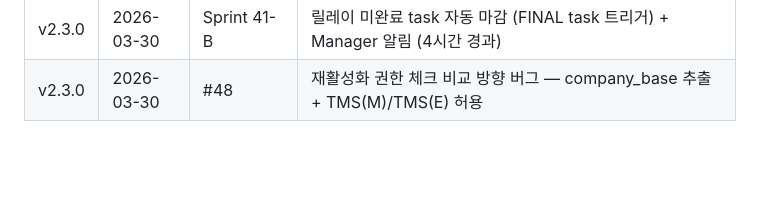
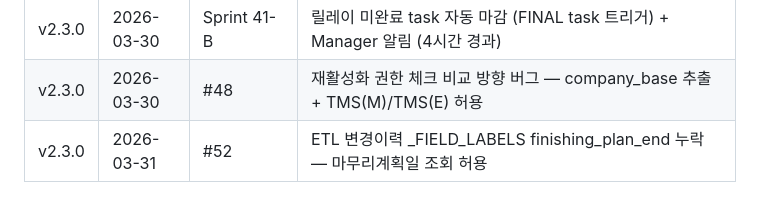
Before and after one commit to isolhsolfafa/AXIS-OPS, a Markdown page: CLAUDE.md, the part around the change. Drawn GitHub-style; blank space fills up the shorter version.

```diff
--- a/CLAUDE.md
+++ b/CLAUDE.md
@@ -1145,3 +1145,4 @@ VALUES ('📱 OPS v2.2.1 업데이트 안내', '본문...', '2.2.1', TRUE, {admi
 | v2.3.0 | 2026-03-30 | Sprint 41-A | 작업 완료 토스트 미표시 수정 + 목록 릴레이 다이얼로그 + 릴레이 재시작 UI — 실기기 테스트 완료 |
 | v2.3.0 | 2026-03-30 | Sprint 41-B | 릴레이 미완료 task 자동 마감 (FINAL task 트리거) + Manager 알림 (4시간 경과) |
 | v2.3.0 | 2026-03-30 | #48 | 재활성화 권한 체크 비교 방향 버그 — company_base 추출 + TMS(M)/TMS(E) 허용 |
+| v2.3.0 | 2026-03-31 | #52 | ETL 변경이력 _FIELD_LABELS finishing_plan_end 누락 — 마무리계획일 조회 허용 |
```
Also changed, not shown: BACKLOG.md (+1 -0 lines), PROGRESS.md (+8 -1 lines).
